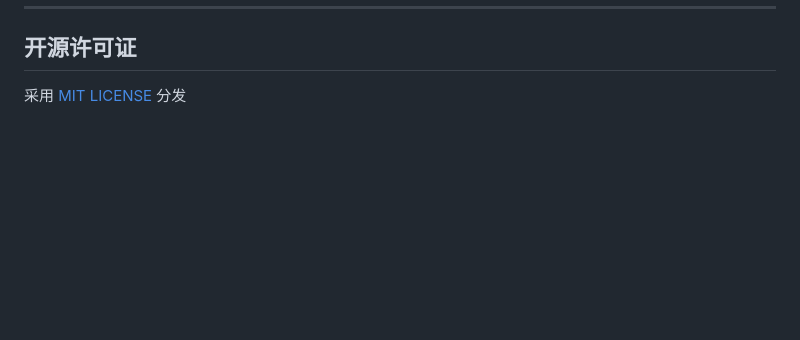
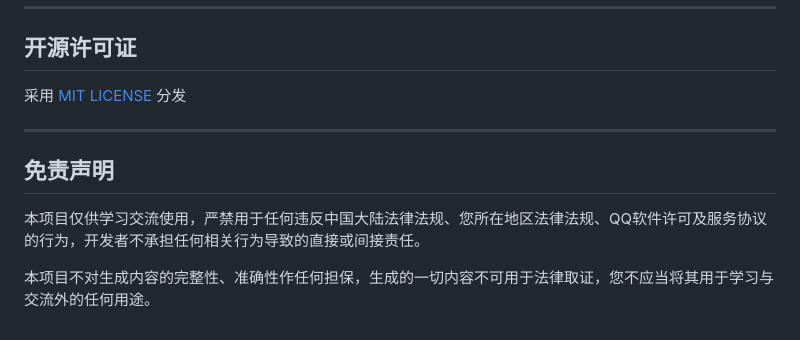
Before and after one commit to miniyu157/qq-dump, a Markdown page: README.md, the part around the change. GitHub-like rendering; blank space fills up the shorter version.

Commit message:
docs: 为 README 添加免责声明章节

```diff
--- a/README.md
+++ b/README.md
@@ -155,3 +155,11 @@ git pull
 ## 开源许可证
 
 采用 [MIT LICENSE](./LICENSE) 分发
+
+---
+
+## 免责声明
+
+本项目仅供学习交流使用，严禁用于任何违反中国大陆法律法规、您所在地区法律法规、QQ软件许可及服务协议的行为，开发者不承担任何相关行为导致的直接或间接责任。
+
+本项目不对生成内容的完整性、准确性作任何担保，生成的一切内容不可用于法律取证，您不应当将其用于学习与交流外的任何用途。
```
